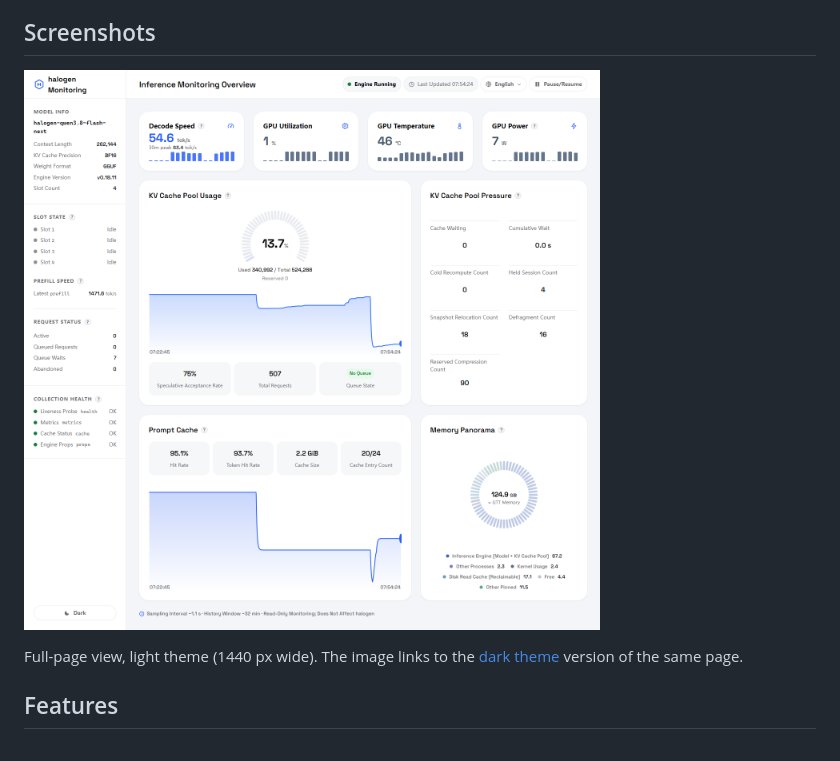
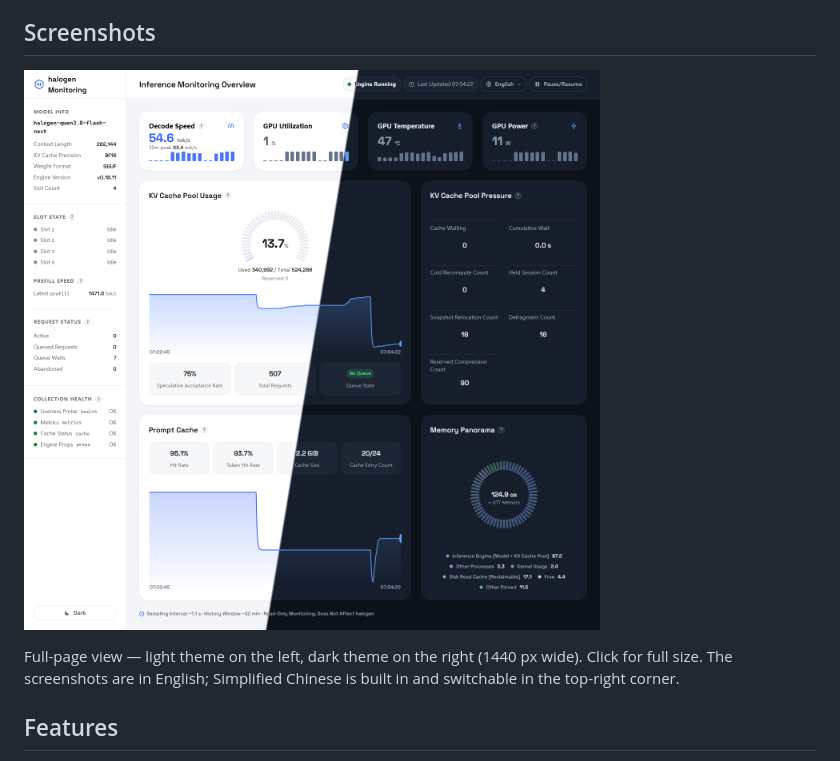
Before and after one commit to HERACLESR/haloglass, a Markdown page: README.md, the part around the change. Drawn GitHub-style; pictures changed too: screenshots/dashboard-light.png (deleted), screenshots/hero-split.png (added).

Commit message:
docs: replace paired hero shots with a single light/dark diagonal-split image

```diff
--- a/README.md
+++ b/README.md
@@ -9,9 +9,9 @@
 
 ## Screenshots
 
-[![Dashboard, light theme, full page](screenshots/dashboard-light.png)](screenshots/dashboard-dark.png)
+[![Dashboard, light theme (left) and dark theme (right), full page](screenshots/hero-split.png)](screenshots/hero-split.png)
 
-Full-page view, light theme (1440 px wide). The image links to the [dark theme](screenshots/dashboard-dark.png) version of the same page.
+Full-page view — light theme on the left, dark theme on the right (1440 px wide). Click for full size. The screenshots are in English; Simplified Chinese is built in and switchable in the top-right corner.
 
 ## Features
 
```
Also changed, not shown: README.zh-CN.md (+2 -2 lines), screenshots/dashboard-dark.png (deleted).
